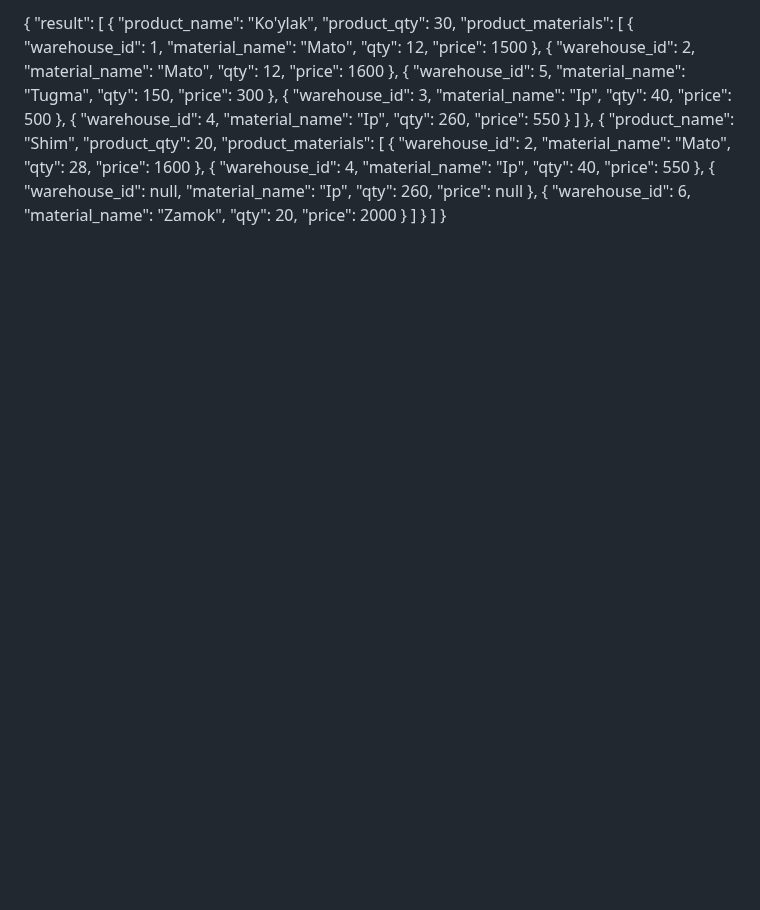
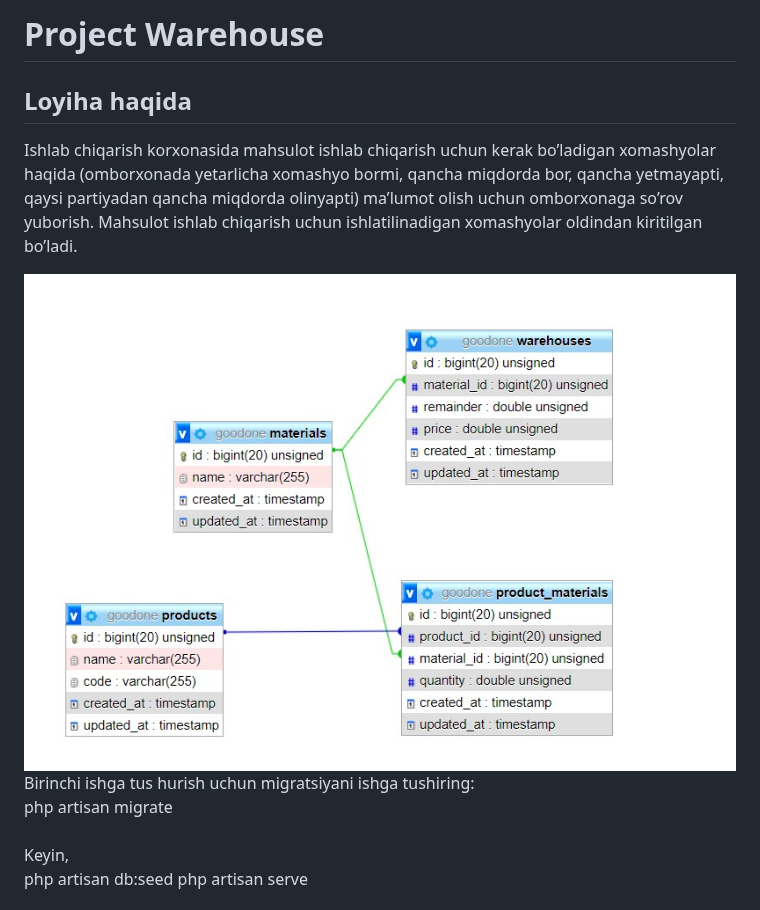
Before and after one commit to jtscorpjaxon/test-good-one, a Markdown page: README.md, the part around one of its changes. Rendered like a GitHub page; pictures changed too: storage/GoodOne.jpg (added); blank space fills up the shorter version.

Commit message:
Finish !!!

```diff
--- a/README.md
+++ b/README.md
@@ -1,70 +1,20 @@
-{
-"result": [
-{
-"product_name": "Ko'ylak",
-"product_qty": 30,
-"product_materials": [
-{
-"warehouse_id": 1,
-"material_name": "Mato",
-"qty": 12,
-"price": 1500
-},
-{
-"warehouse_id": 2,
-"material_name": "Mato",
-"qty": 12,
-"price": 1600
-},
-{
-"warehouse_id": 5,
-"material_name": "Tugma",
-"qty": 150,
-"price": 300
-},
-{
-"warehouse_id": 3,
-"material_name": "Ip",
-"qty": 40,
-"price": 500
-},
-{
-"warehouse_id": 4,
-"material_name": "Ip",
-"qty": 260,
-"price": 550
-}
-]
-},
-{
-"product_name": "Shim",
-"product_qty": 20,
-"product_materials": [
-{
-"warehouse_id": 2,
-"material_name": "Mato",
-"qty": 28,
-"price": 1600
-},
-{
-"warehouse_id": 4,
-"material_name": "Ip",
-"qty": 40,
-"price": 550
-},
-{
-"warehouse_id": null,
-"material_name": "Ip",
-"qty": 260,
-"price": null
-},
-{
-"warehouse_id": 6,
-"material_name": "Zamok",
-"qty": 20,
-"price": 2000
-}
-]
-}
-]
-}
+# Project Warehouse
+
+## Loyiha haqida
+Ishlab chiqarish korxonasida mahsulot ishlab chiqarish uchun kerak
+bo’ladigan xomashyolar haqida (omborxonada yetarlicha xomashyo bormi,
+qancha miqdorda bor, qancha yetmayapti, qaysi partiyadan qancha miqdorda
+olinyapti) ma’lumot olish uchun omborxonaga so’rov yuborish. Mahsulot ishlab
+chiqarish uchun ishlatilinadigan xomashyolar oldindan kiritilgan bo’ladi.
+
+<img src="/storage/GoodOne.jpg" alt="Database">
+Birinchi ishga tus hurish uchun migratsiyani ishga tushiring:
+<br>
+php artisan migrate
+<br>
+<br>
+Keyin,
+<br>
+php artisan db:seed
+php artisan serve
+
```
Also changed, not shown: other parts of README.md (+7 -0 lines), storage/1.jpg (added).
